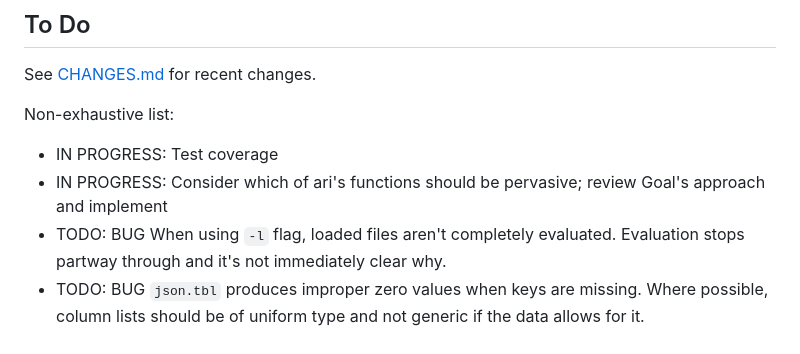
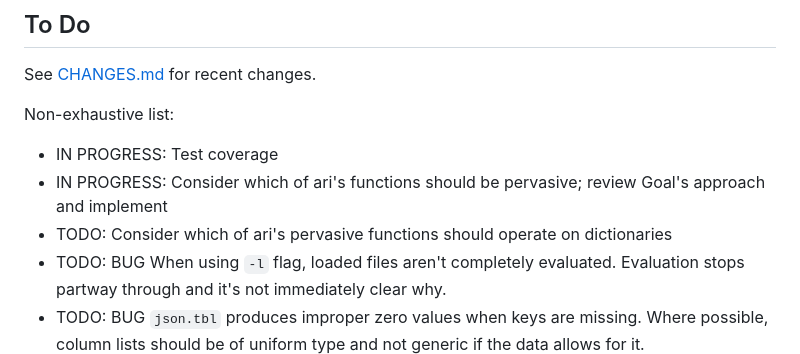
Before and after one commit to semperos/ari, a Markdown page: README.md, the part around the change. GitHub-like rendering.

Commit message:
Note that dictionaries also need pervasive treatment

```diff
--- a/README.md
+++ b/README.md
@@ -50,6 +50,7 @@ Non-exhaustive list:
 
 - IN PROGRESS: Test coverage
 - IN PROGRESS: Consider which of ari's functions should be pervasive; review Goal's approach and implement
+- TODO: Consider which of ari's pervasive functions should operate on dictionaries
 - TODO: BUG When using `-l` flag, loaded files aren't completely evaluated. Evaluation stops partway through and it's not immediately clear why.
 - TODO: BUG `json.tbl` produces improper zero values when keys are missing. Where possible, column lists should be of uniform type and not generic if the data allows for it.
 - TODO: Make version of `fmt.tbl` that allows setting maximum column width.
```
